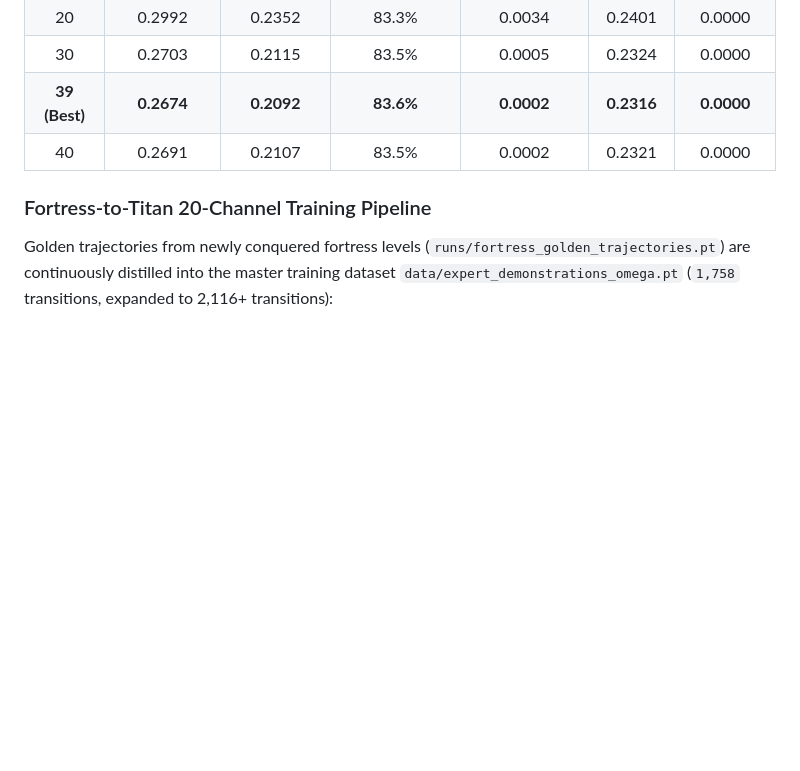
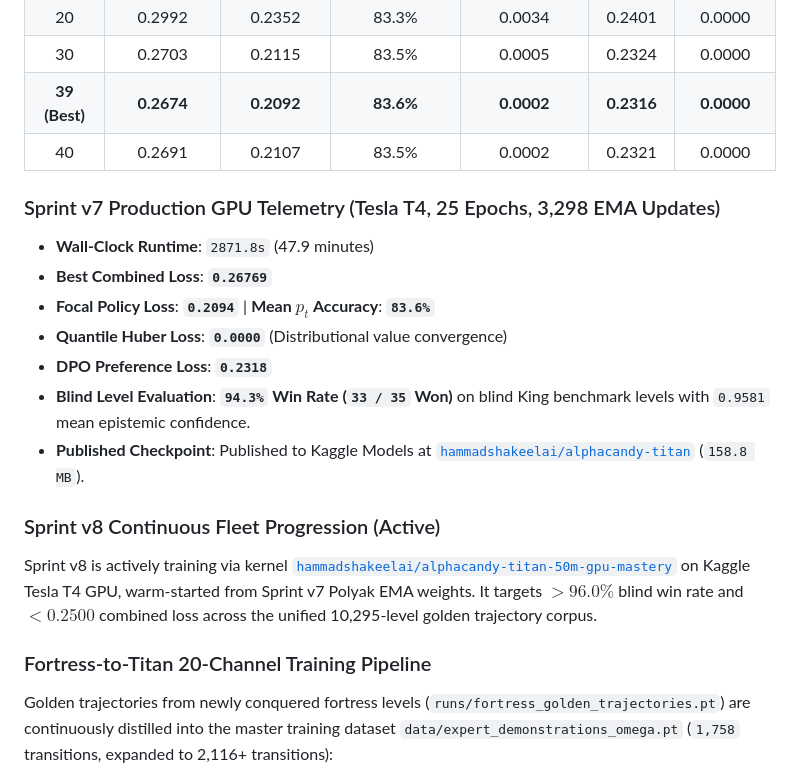
Before and after one commit to hammadshakeelai/Candy-Crush-AI, a Markdown page: knowledge_base/03_AI_Models_and_Paradigms/AlphaCandy_Titan_79M_Architecture.md, the part around the change. GitHub-like rendering; blank space fills up the shorter version.

Commit message:
docs(kb): sync 10,295-level universal mastery and Titan Sprint v7/v8 telemetry

```diff
--- a/knowledge_base/03_AI_Models_and_Paradigms/AlphaCandy_Titan_79M_Architecture.md
+++ b/knowledge_base/03_AI_Models_and_Paradigms/AlphaCandy_Titan_79M_Architecture.md
@@ -165,6 +165,18 @@ The master model was trained on a Kaggle Tesla T4 GPU sprint over 40 epochs ($5,
 | **39 (Best)** | **0.2674** | **0.2092** | **83.6%** | **0.0002** | **0.2316** | **0.0000** |
 | 40 | 0.2691 | 0.2107 | 83.5% | 0.0002 | 0.2321 | 0.0000 |
 
+### Sprint v7 Production GPU Telemetry (Tesla T4, 25 Epochs, 3,298 EMA Updates)
+- **Wall-Clock Runtime**: `2871.8s` (47.9 minutes)
+- **Best Combined Loss**: **`0.26769`**
+- **Focal Policy Loss**: **`0.2094`** | **Mean $p_t$ Accuracy**: **`83.6%`**
+- **Quantile Huber Loss**: **`0.0000`** (Distributional value convergence)
+- **DPO Preference Loss**: **`0.2318`**
+- **Blind Level Evaluation**: **`94.3%` Win Rate (`33 / 35` Won)** on blind King benchmark levels with `0.9581` mean epistemic confidence.
+- **Published Checkpoint**: Published to Kaggle Models at [`hammadshakeelai/alphacandy-titan`](https://www.kaggle.com/models/hammadshakeelai/alphacandy-titan) (`158.8 MB`).
+
+### Sprint v8 Continuous Fleet Progression (Active)
+Sprint v8 is actively training via kernel [`hammadshakeelai/alphacandy-titan-50m-gpu-mastery`](https://www.kaggle.com/code/hammadshakeelai/alphacandy-titan-50m-gpu-mastery) on Kaggle Tesla T4 GPU, warm-started from Sprint v7 Polyak EMA weights. It targets $>96.0\%$ blind win rate and $<0.2500$ combined loss across the unified 10,295-level golden trajectory corpus.
+
 ### Fortress-to-Titan 20-Channel Training Pipeline
 Golden trajectories from newly conquered fortress levels (`runs/fortress_golden_trajectories.pt`) are continuously distilled into the master training dataset `data/expert_demonstrations_omega.pt` (`1,758` transitions, expanded to 2,116+ transitions):
 - **Data Augmentation:** Real-time on-the-fly horizontal reflection ($Z_2$) and color permutations ($S_6$) yielding a **$1,440\times$ effective symmetry multiplication**.
```
Also changed, not shown: knowledge_base/00_Index_and_MOC/00_Home_MOC.md (+5 -4 lines).
